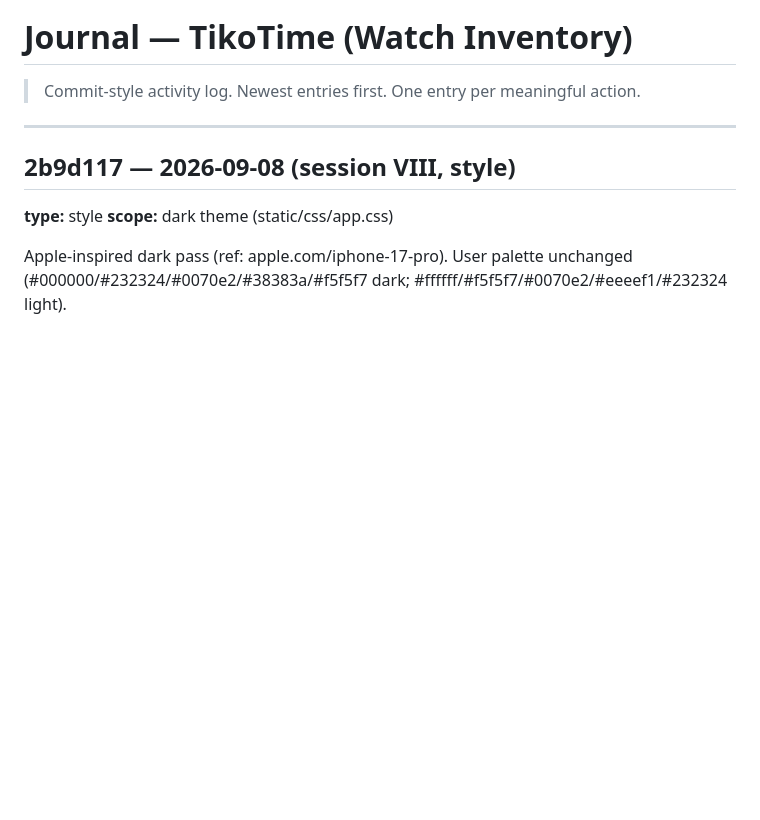
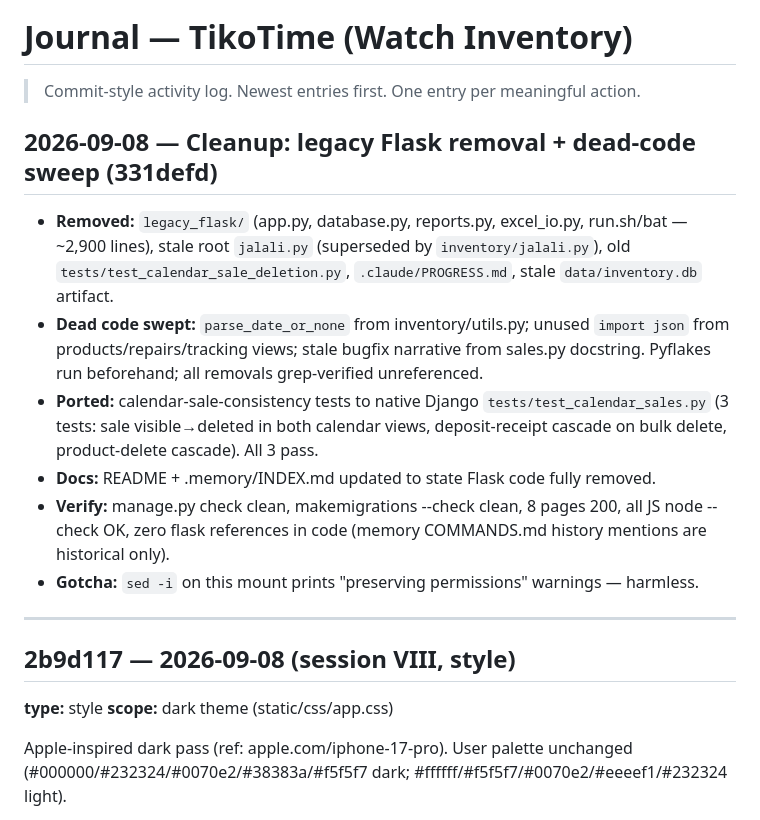
Before and after one commit to MetiiMz/Watch-Inventory, a Markdown page: .memory/JOURNAL.md, the part around the change. Rendered like a GitHub page; blank space fills up the shorter version.

Commit message:
docs(memory): journal entry for legacy-flask cleanup (331defd)

```diff
--- a/.memory/JOURNAL.md
+++ b/.memory/JOURNAL.md
@@ -1,6 +1,13 @@
 # Journal — TikoTime (Watch Inventory)
 
 > Commit-style activity log. Newest entries first. One entry per meaningful action.
+## 2026-09-08 — Cleanup: legacy Flask removal + dead-code sweep (331defd)
+- **Removed:** `legacy_flask/` (app.py, database.py, reports.py, excel_io.py, run.sh/bat — ~2,900 lines), stale root `jalali.py` (superseded by `inventory/jalali.py`), old `tests/test_calendar_sale_deletion.py`, `.claude/PROGRESS.md`, stale `data/inventory.db` artifact.
+- **Dead code swept:** `parse_date_or_none` from inventory/utils.py; unused `import json` from products/repairs/tracking views; stale bugfix narrative from sales.py docstring. Pyflakes run beforehand; all removals grep-verified unreferenced.
+- **Ported:** calendar-sale-consistency tests to native Django `tests/test_calendar_sales.py` (3 tests: sale visible→deleted in both calendar views, deposit-receipt cascade on bulk delete, product-delete cascade). All 3 pass.
+- **Docs:** README + .memory/INDEX.md updated to state Flask code fully removed.
+- **Verify:** manage.py check clean, makemigrations --check clean, 8 pages 200, all JS node --check OK, zero flask references in code (memory COMMANDS.md history mentions are historical only).
+- **Gotcha:** `sed -i` on this mount prints "preserving permissions" warnings — harmless.
 
 ---
 ## 2b9d117 — 2026-09-08 (session VIII, style)
```
